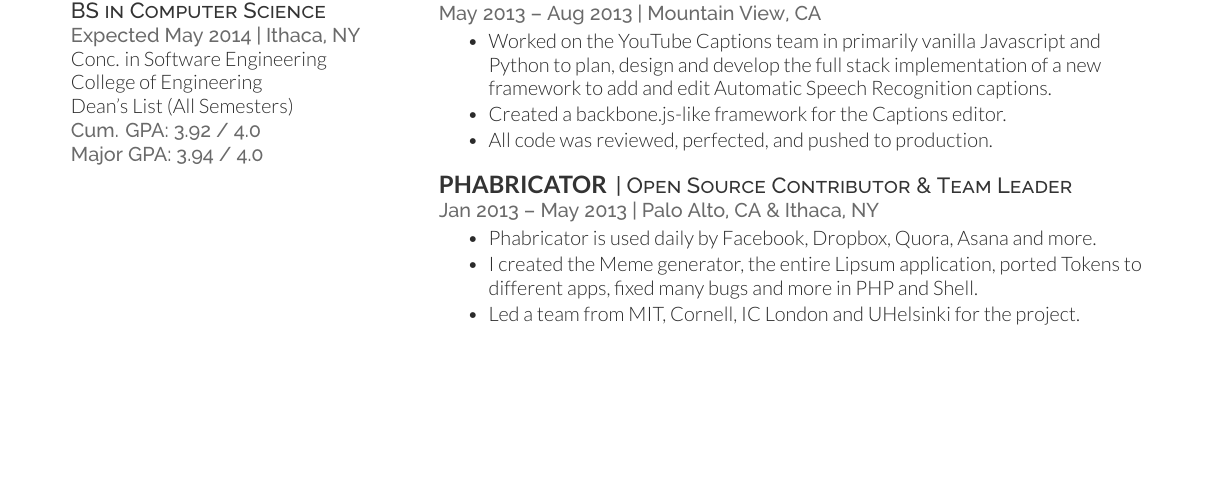
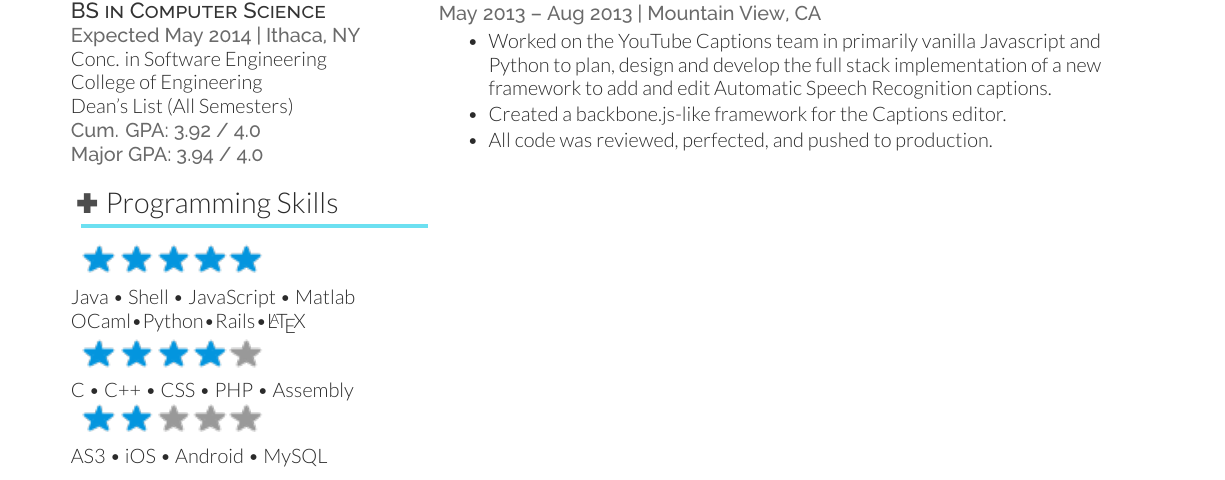
Before and after one commit to akki12345/Latex-Resume-Template, a LaTeX CV (deedy_resume-openfont.tex, which reads deedy-resume-openfont.cls): part of the page, cut so that both start at the same text, the shorter picture padded with empty space. Compiled offline with XeLaTeX.

Commit message:
skills set added

```diff
--- a/deedy-resume-openfont.cls
+++ b/deedy-resume-openfont.cls
@@ -7,6 +7,7 @@
 }
 \ProcessOptions\relax
 \LoadClass{article}
+\usepackage{mdframed}
 \usepackage{wasysym}
 \usepackage{marvosym}
 \usepackage{unicode-math}
--- a/deedy_resume-openfont.tex
+++ b/deedy_resume-openfont.tex
@@ -110,6 +110,19 @@ Dean's List (All Semesters) \\
 Major GPA: 3.94 / 4.0}
 \sectionsep
 
+%%%%%%%%%%%%%%%%%%%%%%%%%%%%%%%%%%%%%%
+%     SKILLS
+%%%%%%%%%%%%%%%%%%%%%%%%%%%%%%%%%%%%%%
+
+\section{ \textcolor{gray}{\ding{58}} Programming Skills}
+\includegraphics[scale=0.80]{img/5stars.png}\\
+Java \textbullet{}   Shell \textbullet{} JavaScript \textbullet{} Matlab \\
+OCaml\textbullet{}Python\textbullet{}Rails\textbullet{}\LaTeX\ \\
+\includegraphics[scale=0.80]{img/4stars.png}\\
+C \textbullet{} C++ \textbullet{} CSS \textbullet{} PHP \textbullet{} Assembly \\
+\includegraphics[scale=0.80]{img/2stars.png}\\
+AS3 \textbullet{} iOS \textbullet{} Android \textbullet{} MySQL
+\sectionsep
 
 \end{minipage}
 \hfill
@@ -138,11 +152,4 @@ Major GPA: 3.94 / 4.0}
 
-\runsubsection{Phabricator}
-\descript{| Open Source Contributor \& Team Leader}
-\location{Jan 2013 – May 2013 | Palo Alto, CA \& Ithaca, NY}
-\begin{tightemize}
-\item Phabricator is used daily by Facebook, Dropbox, Quora, Asana and more.\item I created the Meme generator, the entire Lipsum application, ported Tokens to different apps, fixed many bugs and more in PHP and Shell.\item Led a team from MIT, Cornell, IC London and UHelsinki for the project.\end{tightemize}
-\sectionsep
-\end{minipage}
 
 \end{document}
 \documentclass[]{article}
```
Also changed, not shown: img/1stars.png (added), img/2stars.png (added), img/4stars.png (added), img/5stars.png (added), template_output.pdf (added), deedy_resume-openfont.tex (3 more changed lines), 1 other file.
